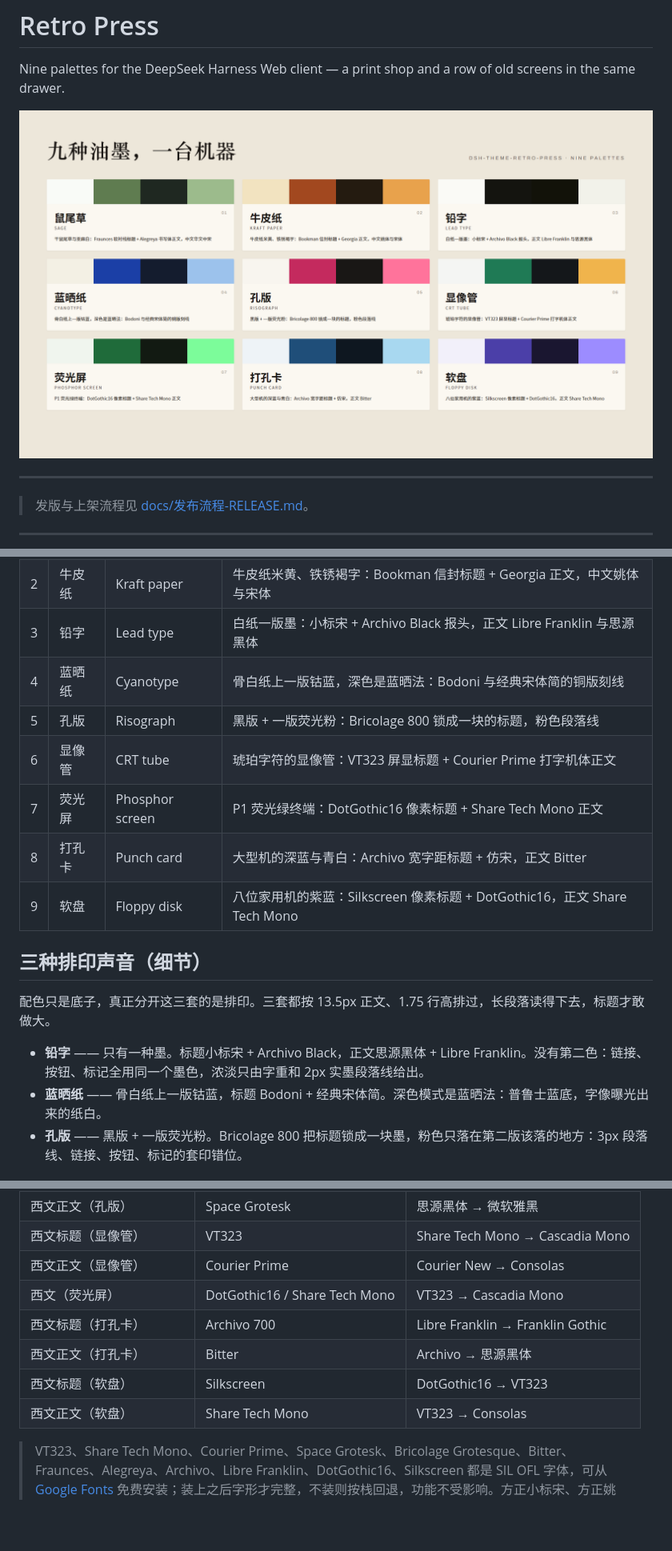
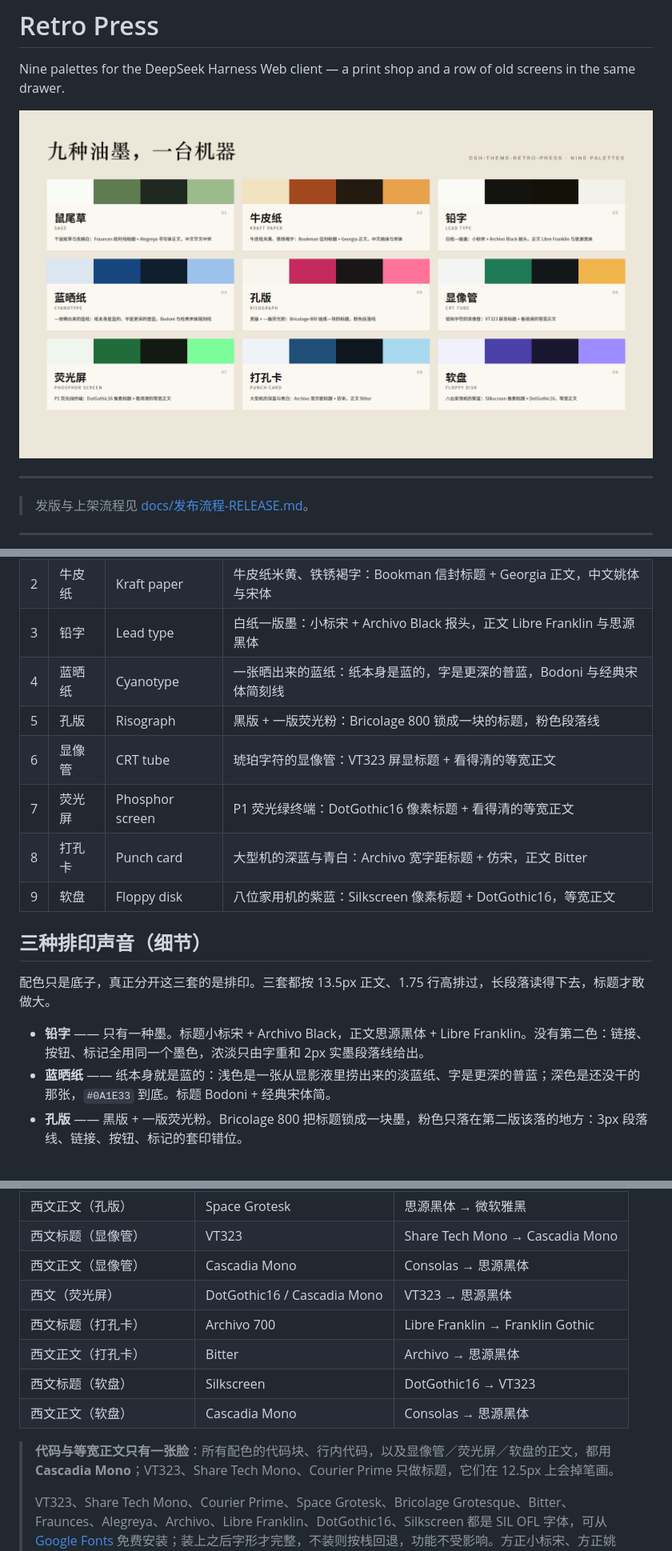
Before and after one commit to andy-7-andy/dsh-theme-retro-press, a Markdown page: README.md, 3 parts joined by grey strips. Shown at 80% size. Drawn GitHub-style; pictures changed too: assets/palettes.png; blank space fills up the shorter version.

Commit message:
3.10.1: real cyanotype paper and one legible fixed-pitch face

```diff
--- a/README.md
+++ b/README.md
@@ -25,19 +25,19 @@ Retro Press 是一间开在 DeepSeek Harness 里的复古印制车间。九套
 | 1 | 鼠尾草 | Sage | 干鼠尾草与亚麻白：Fraunces 软衬线标题 + Alegreya 书写体正文，中文华文中宋 |
 | 2 | 牛皮纸 | Kraft paper | 牛皮纸米黄、铁锈褐字：Bookman 信封标题 + Georgia 正文，中文姚体与宋体 |
 | 3 | 铅字 | Lead type | 白纸一版墨：小标宋 + Archivo Black 报头，正文 Libre Franklin 与思源黑体 |
-| 4 | 蓝晒纸 | Cyanotype | 骨白纸上一版钴蓝，深色是蓝晒法：Bodoni 与经典宋体简的铜版刻线 |
+| 4 | 蓝晒纸 | Cyanotype | 一张晒出来的蓝纸：纸本身是蓝的，字是更深的普蓝，Bodoni 与经典宋体简刻线 |
 | 5 | 孔版 | Risograph | 黑版 + 一版荧光粉：Bricolage 800 锁成一块的标题，粉色段落线 |
-| 6 | 显像管 | CRT tube | 琥珀字符的显像管：VT323 屏显标题 + Courier Prime 打字机体正文 |
-| 7 | 荧光屏 | Phosphor screen | P1 荧光绿终端：DotGothic16 像素标题 + Share Tech Mono 正文 |
+| 6 | 显像管 | CRT tube | 琥珀字符的显像管：VT323 屏显标题 + 看得清的等宽正文 |
+| 7 | 荧光屏 | Phosphor screen | P1 荧光绿终端：DotGothic16 像素标题 + 看得清的等宽正文 |
 | 8 | 打孔卡 | Punch card | 大型机的深蓝与青白：Archivo 宽字距标题 + 仿宋，正文 Bitter |
-| 9 | 软盘 | Floppy disk | 八位家用机的紫蓝：Silkscreen 像素标题 + DotGothic16，正文 Share Tech Mono |
+| 9 | 软盘 | Floppy disk | 八位家用机的紫蓝：Silkscreen 像素标题 + DotGothic16，等宽正文 |
 
 ## 三种排印声音（细节）
 
 配色只是底子，真正分开这三套的是排印。三套都按 13.5px 正文、1.75 行高排过，长段落读得下去，标题才敢做大。
 
 - **铅字** —— 只有一种墨。标题小标宋 + Archivo Black，正文思源黑体 + Libre Franklin。没有第二色：链接、按钮、标记全用同一个墨色，浓淡只由字重和 2px 实墨段落线给出。
-- **蓝晒纸** —— 骨白纸上一版钴蓝，标题 Bodoni + 经典宋体简。深色模式是蓝晒法：普鲁士蓝底，字像曝光出来的纸白。
+- **蓝晒纸** —— 纸本身就是蓝的：浅色是一张从显影液里捞出来的淡蓝纸、字是更深的普蓝；深色是还没干的那张，`#0A1E33` 到底。标题 Bodoni + 经典宋体简。
 - **孔版** —— 黑版 + 一版荧光粉。Bricolage 800 把标题锁成一块墨，粉色只落在第二版该落的地方：3px 段落线、链接、按钮、标记的套印错位。
 
 ## 质感
@@ -81,13 +81,15 @@ Retro Press 是一间开在 DeepSeek Harness 里的复古印制车间。九套
 | 西文标题（孔版） | Bricolage Grotesque | Archivo → Franklin Gothic Medium |
 | 西文正文（孔版） | Space Grotesk | 思源黑体 → 微软雅黑 |
 | 西文标题（显像管） | VT323 | Share Tech Mono → Cascadia Mono |
-| 西文正文（显像管） | Courier Prime | Courier New → Consolas |
-| 西文（荧光屏） | DotGothic16 / Share Tech Mono | VT323 → Cascadia Mono |
+| 西文正文（显像管） | Cascadia Mono | Consolas → 思源黑体 |
+| 西文（荧光屏） | DotGothic16 / Cascadia Mono | VT323 → 思源黑体 |
 | 西文标题（打孔卡） | Archivo 700 | Libre Franklin → Franklin Gothic |
 | 西文正文（打孔卡） | Bitter | Archivo → 思源黑体 |
 | 西文标题（软盘） | Silkscreen | DotGothic16 → VT323 |
-| 西文正文（软盘） | Share Tech Mono | VT323 → Consolas |
+| 西文正文（软盘） | Cascadia Mono | Consolas → 思源黑体 |
 
+> **代码与等宽正文只有一张脸**：所有配色的代码块、行内代码，以及显像管／荧光屏／软盘的正文，都用 **Cascadia Mono**；VT323、Share Tech Mono、Courier Prime 只做标题，它们在 12.5px 上会掉笔画。
+>
 > VT323、Share Tech Mono、Courier Prime、Space Grotesk、Bricolage Grotesque、Bitter、Fraunces、Alegreya、Archivo、Libre Franklin、DotGothic16、Silkscreen 都是 SIL OFL 字体，可从 [Google Fonts](https://fonts.google.com/) 免费安装；装上之后字形才完整，不装则按栈回退，功能不受影响。方正小标宋、方正姚体、华文中宋、经典宋体简是商业字库，需要自行授权。
 
 ## 安装
```
Also changed, not shown: CHANGELOG.md (+6 -0 lines), HANDOFF.md (+11 -8 lines), 2 other files.
